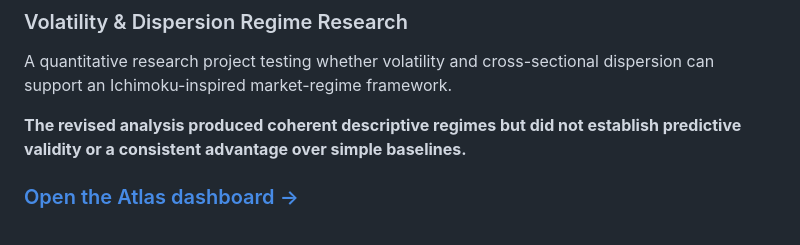
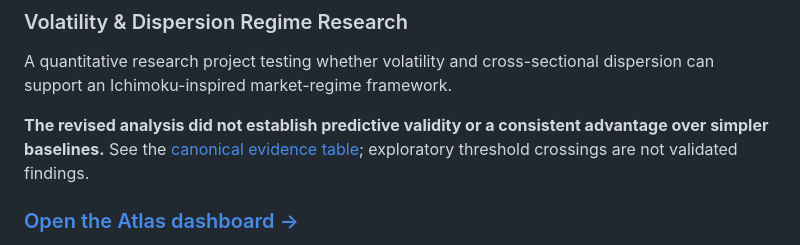
Before and after one commit to MJNolan37/vd-cloud, a Markdown page: README.md, the part around the change. Rendered like a GitHub page.

Commit message:
docs: align V&D conclusion with revised evidence (task 1)

```diff
--- a/README.md
+++ b/README.md
@@ -3,7 +3,7 @@
 
 A quantitative research project testing whether volatility and cross-sectional dispersion can support an Ichimoku-inspired market-regime framework.
 
-**The revised analysis produced coherent descriptive regimes but did not establish predictive validity or a consistent advantage over simple baselines.**
+**The revised analysis did not establish predictive validity or a consistent advantage over simpler baselines.** See the [canonical evidence table](#verified-revised-results); exploratory threshold crossings are not validated findings.
 
 ### [Open the Atlas dashboard →](https://mjnolan37.github.io/vd-cloud/)
 
```
